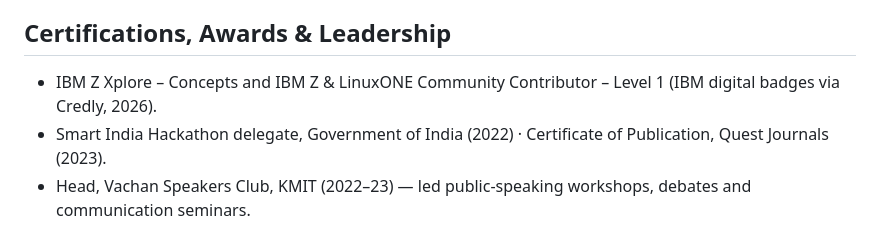
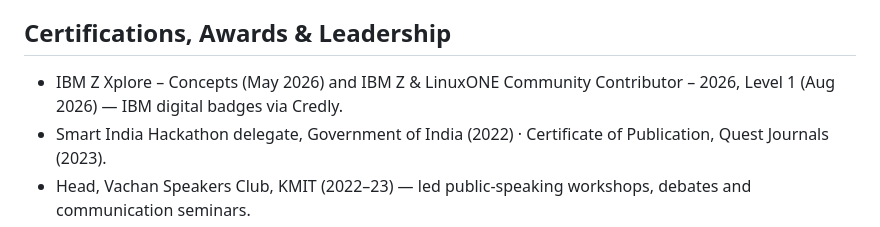
Before and after one commit to faraaz817/Job_revive, a Markdown page: base_resume.md, the part around the change. Drawn GitHub-style.

```diff
--- a/base_resume.md
+++ b/base_resume.md
@@ -68,7 +68,7 @@ app, an offline-first PWA and an MCP-based LLM tool in 2026. Seeking a graduate
 K. M. Asudaria, **M. F. Abdul Khadeer**, S. S. Rafai, K. S. Reddy. “A Comparative Study of Edge Detection Techniques to Identify Maize Leaf Diseases using Machine Learning.” _Quest Journal of Software Engineering and Simulation_, Vol. 9(12), pp. 43–51, Dec 2023 (ISSN 2321-3795, peer-reviewed). Benchmarked 5 edge-detection operators × 8 classifiers (40 combinations) as a lesion feature-extraction step on a 15,000-image, four-class maize dataset; best result Sobel + MLP at 94.75%. Implemented the Canny arm (OpenCV + scikit-learn, ten classifiers).  ↳ [questjournals.org/jses](http://www.questjournals.org/jses/archive.html)   ·   Code: [github.com/faraaz817/Machine_Learning](https://github.com/faraaz817/Machine_Learning)
 
 ## Certifications, Awards & Leadership
-- IBM Z Xplore – Concepts and IBM Z & LinuxONE Community Contributor – Level 1 (IBM digital badges via Credly, 2026).
+- IBM Z Xplore – Concepts (May 2026) and IBM Z & LinuxONE Community Contributor – 2026, Level 1 (Aug 2026) — IBM digital badges via Credly.
 - Smart India Hackathon delegate, Government of India (2022)  ·  Certificate of Publication, Quest Journals (2023).
 - Head, Vachan Speakers Club, KMIT (2022–23) — led public-speaking workshops, debates and communication seminars.
 - Volunteer fundraiser, Taher Foundation (2023).
```
Also changed, not shown: applications/General_Mainframe-Role/jd.md (added, +15 -0 lines), applications/General_Mainframe-Role/notes.md (added, +48 -0 lines).
